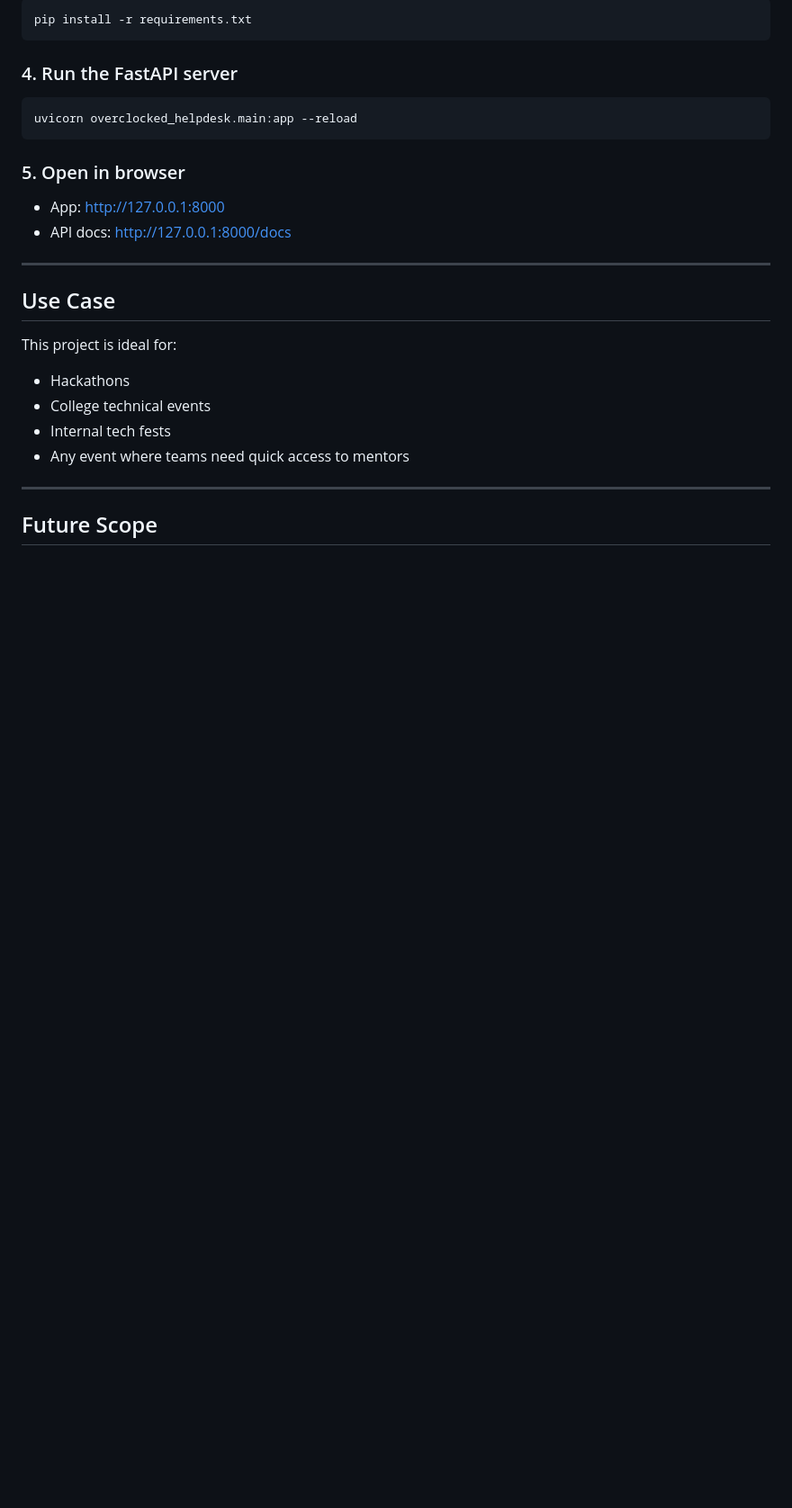
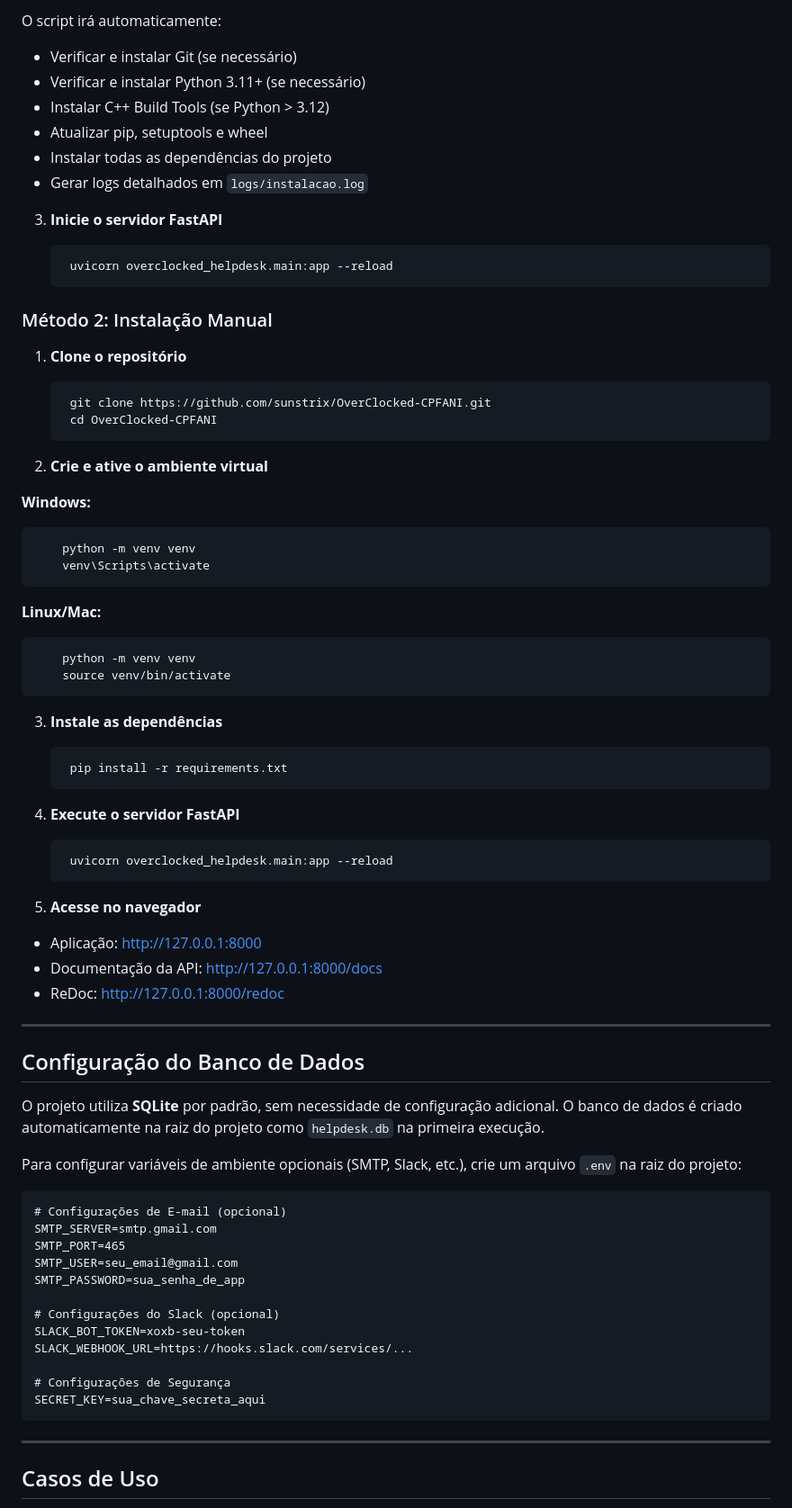
Before and after one commit to sunstrix/OverClocked-CPFANI, a Markdown page: README.md, the part around one of its changes. Shown at 90% size. Drawn GitHub-style; blank space fills up the shorter version.

````diff
--- a/README.md
+++ b/README.md
@@ -121,31 +120,71 @@ source venv/bin/activate
 
-```
-pip install -r requirements.txt
-```
+O script irá automaticamente:
+- Verificar e instalar Git (se necessário)
+- Verificar e instalar Python 3.11+ (se necessário)
+- Instalar C++ Build Tools (se Python > 3.12)
+- Atualizar pip, setuptools e wheel
+- Instalar todas as dependências do projeto
+- Gerar logs detalhados em `logs/instalacao.log`
 
-### 4. Run the FastAPI server
+3. **Inicie o servidor FastAPI**
 
-```
-uvicorn overclocked_helpdesk.main:app --reload
-```
+        uvicorn overclocked_helpdesk.main:app --reload
 
-### 5. Open in browser
+### Método 2: Instalação Manual
 
-* App: [http://127.0.0.1:8000](http://127.0.0.1:8000)
-* API docs: [http://127.0.0.1:8000/docs](http://127.0.0.1:8000/docs)
+1. **Clone o repositório**
+
+        git clone https://github.com/sunstrix/OverClocked-CPFANI.git
+        cd OverClocked-CPFANI
+
+2. **Crie e ative o ambiente virtual**
+
+**Windows:**
+
+        python -m venv venv
+        venv\Scripts\activate
+
+**Linux/Mac:**
+
+        python -m venv venv
+        source venv/bin/activate
+
+3. **Instale as dependências**
+
+        pip install -r requirements.txt
+
+4. **Execute o servidor FastAPI**
+
+        uvicorn overclocked_helpdesk.main:app --reload
+
+5. **Acesse no navegador**
+
+* Aplicação: [http://127.0.0.1:8000](http://127.0.0.1:8000)
+* Documentação da API: [http://127.0.0.1:8000/docs](http://127.0.0.1:8000/docs)
+* ReDoc: [http://127.0.0.1:8000/redoc](http://127.0.0.1:8000/redoc)
 
 ---
 
-## Use Case
+## Configuração do Banco de Dados
 
-This project is ideal for:
+O projeto utiliza **SQLite** por padrão, sem necessidade de configuração adicional. O banco de dados é criado automaticamente na raiz do projeto como `helpdesk.db` na primeira execução.
 
-* Hackathons
-* College technical events
-* Internal tech fests
-* Any event where teams need quick access to mentors
+Para configurar variáveis de ambiente opcionais (SMTP, Slack, etc.), crie um arquivo `.env` na raiz do projeto:
+
+    # Configurações de E-mail (opcional)
+    SMTP_SERVER=smtp.gmail.com
+    SMTP_PORT=465
+    SMTP_USER=seu_email@gmail.com
+    SMTP_PASSWORD=sua_senha_de_app
+
+    # Configurações do Slack (opcional)
+    SLACK_BOT_TOKEN=xoxb-seu-token
+    SLACK_WEBHOOK_URL=https://hooks.slack.com/services/...
+
+    # Configurações de Segurança
+    SECRET_KEY=sua_chave_secreta_aqui
 
 ---
 
-## Future Scope
+## Casos de Uso
 
````
Also changed, not shown: other parts of README.md (+160 -90 lines).
